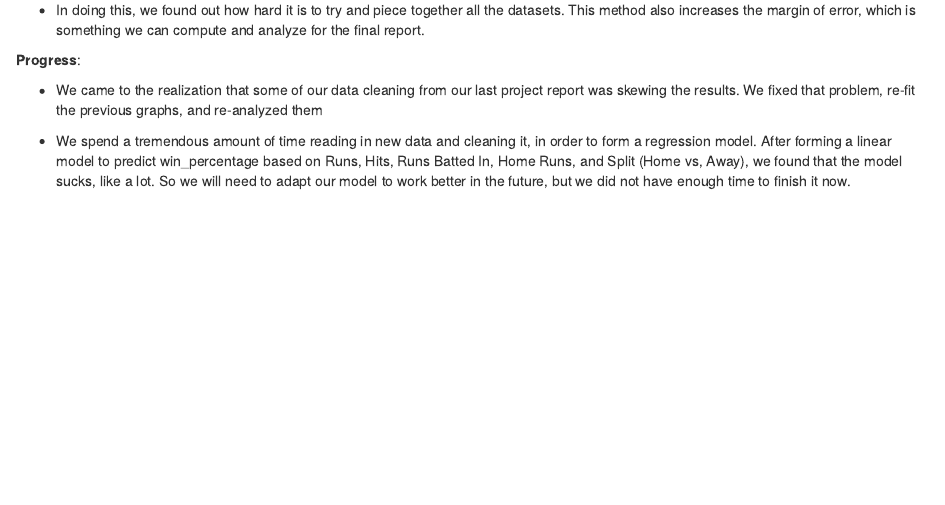
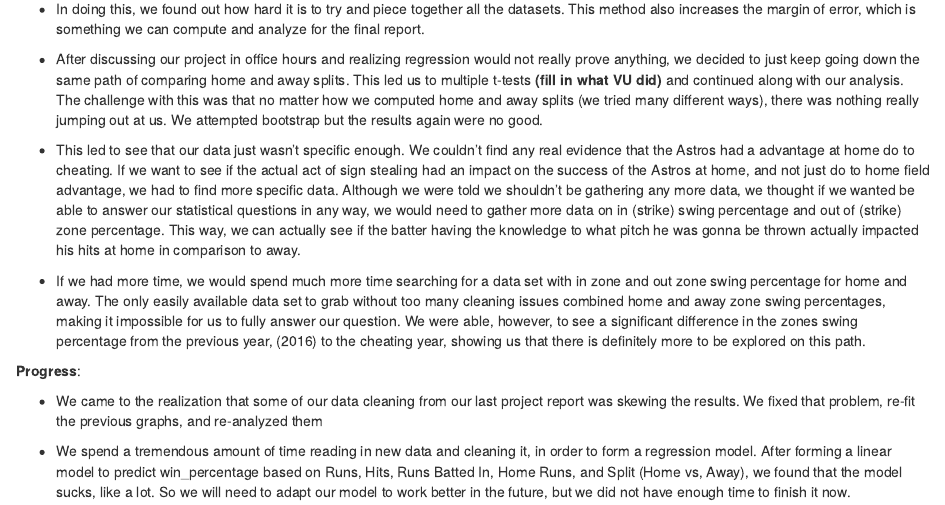
Before and after one commit to Mattc1221/Stat340FinalProject, an R Markdown document (Stat340_Final.Rmd): the page in a window 1100 px wide, from 3670 px down before the commit and from 6530 px down after it, so that both start at the same text. The pictures show the output file Stat340_Final.html that the author committed with the source, opened offline.

Commit message:
started updated my test stuff

```diff
--- a/Stat340_Final.Rmd
+++ b/Stat340_Final.Rmd
@@ -2,8 +2,8 @@
 title: "Stat 340 Group Progress Report"
 date: "11/11/2021"
 output:
+  pdf_document: default
   html_document: default
-  pdf_document: default
 ---
 
 ***
@@ -460,6 +460,13 @@ zones_clean
 
 + In doing this, we found out how hard it is to try and piece together all the datasets. This method also increases the margin of error, which is something we can compute and analyze for the final report.
 
++ After discussing our project in office hours and realizing regression would not really prove anything, we decided to just keep going down the same path of comparing home and away splits. This led us to multiple t-tests
+**(fill in what VU did)**
+and continued along with our analysis. The challenge with this was that no matter how we computed home and away splits (we tried many different ways), there was nothing really jumping out at us. We attempted bootstrap but the results again were no good.
+
++ This led to see that our data just wasn't specific enough. We couldn't find any real evidence that the Astros had a advantage at home do to cheating. If we want to see if the actual act of sign stealing had an impact on the success of the Astros at home, and not just do to home field advantage, we had to find more specific data. Although we were told we shouldn't be gathering any more data, we thought if we wanted be able to answer our statistical questions in any way, we would need to gather more data on in (strike) swing percentage and out of (strike) zone percentage. This way, we can actually see if the batter having the knowledge to what pitch he was gonna be thrown actually impacted his hits at home in comparison to away.
+
++ If we had more time, we would spend much more time searching for a data set with in zone and out zone swing percentage for home and away. The only easily available data set to grab without too many cleaning issues combined home and away zone swing percentages, making it impossible for us to fully answer our question. We were able, however, to see a significant difference in the zones swing percentage from the previous year, (2016) to the cheating year, showing us that there is definitely more to be explored on this path.
 
 **Progress**:
 
```
Also changed, not shown: Stat340_Final.html, Stat340_Final.pdf, Stat340_Final.Rmd (4 more changed lines).
